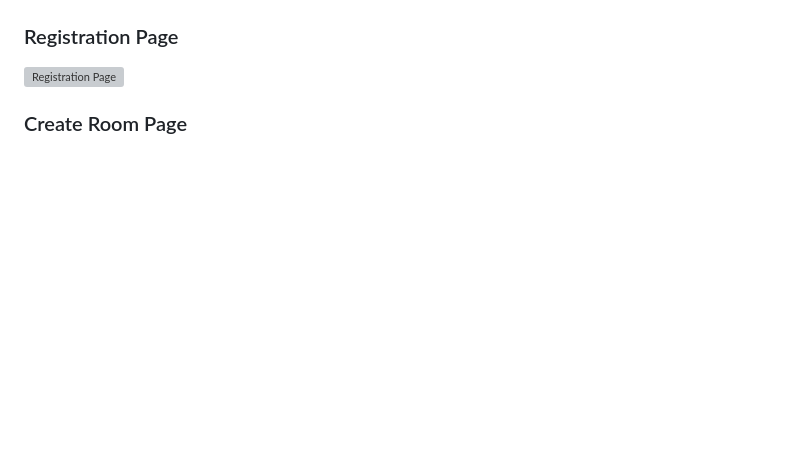
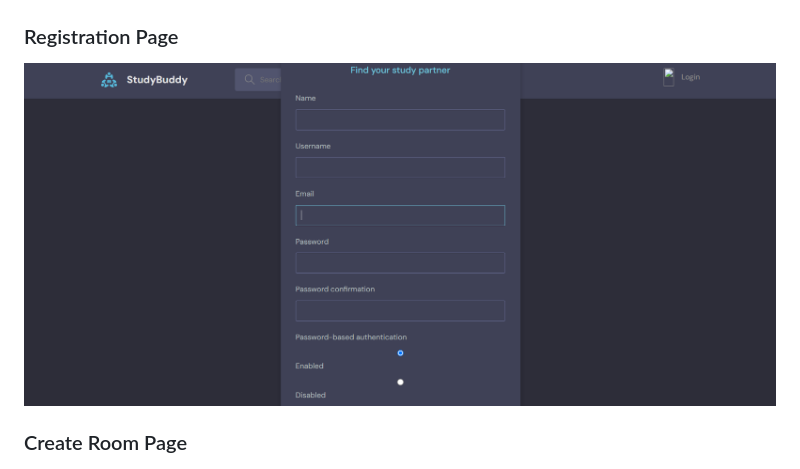
Before and after one commit to shivnandk/StudyBud, a Markdown page: README.md, the part around the change. Drawn GitHub-style; blank space fills up the shorter version; grey boxes are pictures that could not be loaded.

```diff
--- a/README.md
+++ b/README.md
@@ -48,7 +48,7 @@ StudyBud is a Django-based web application designed to help students create stud
 ![Login Page](project_images/login.png)
 
 ### Registration Page
-![Registration Page](project_images/registration)
+![Registration Page](project_images/registration.png)
 
 ### Create Room Page
 ![Create Room Page](project_images/create_room.png)
```
